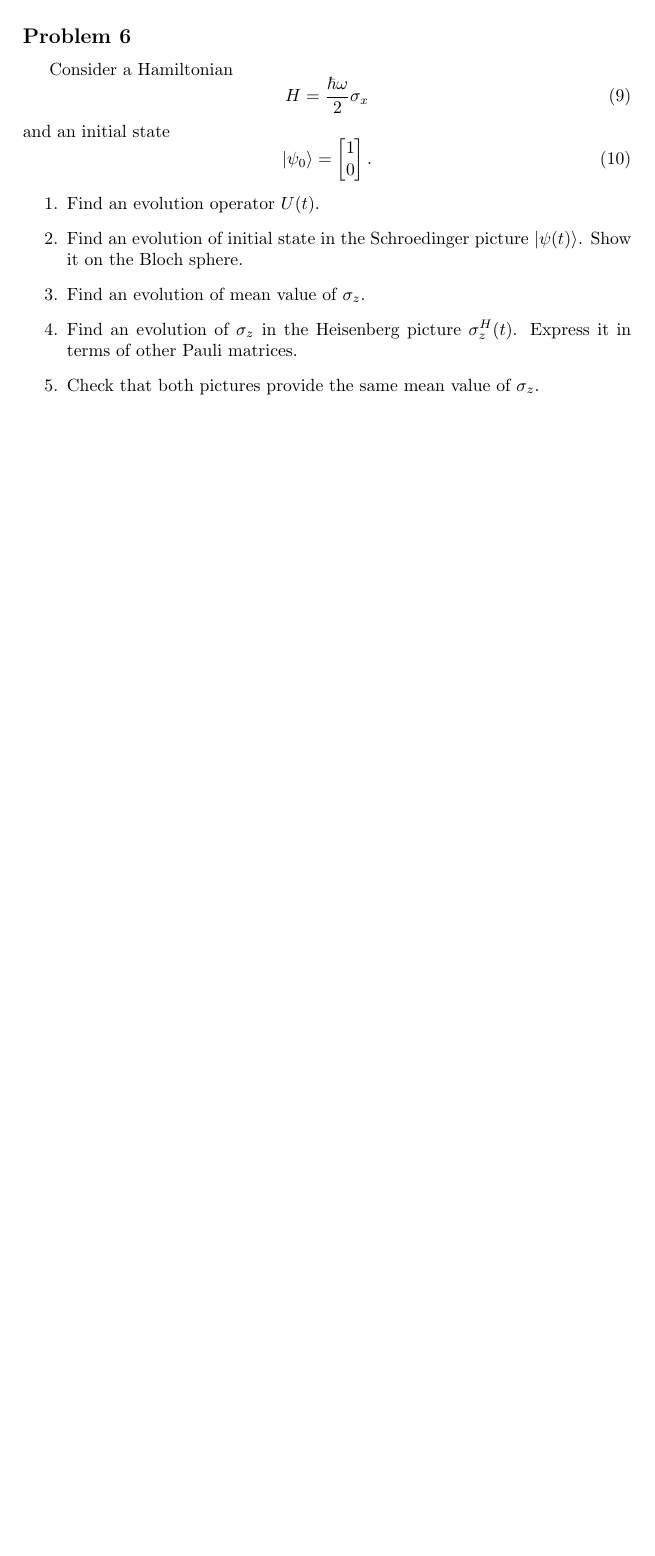
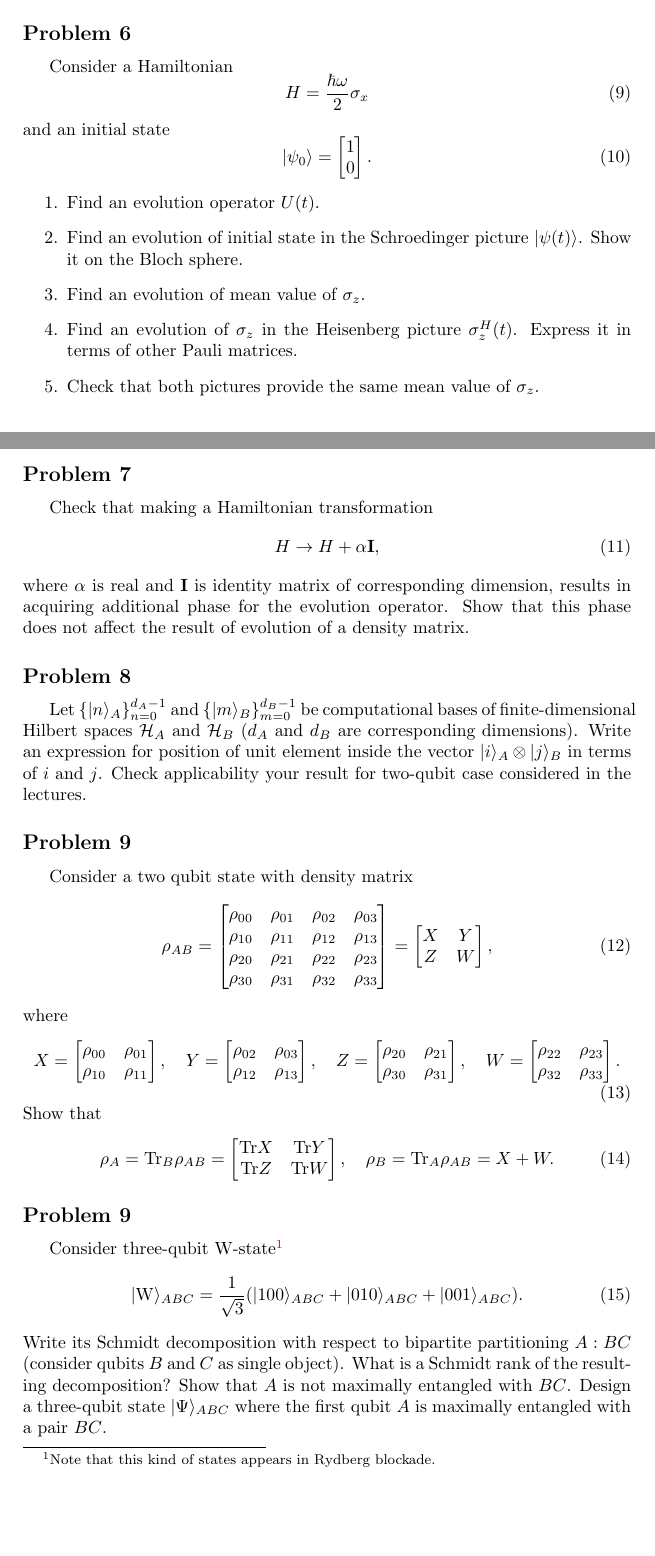
Before and after one commit to EvgeniyKiktenko/RQC-MIPT-q-inf-proc-course, a LaTeX problem sheet (Self-check/assignment_1.tex): part of page 2 of 2 before the commit and two parts of pages 2 and 3 of 4 after it, the two joined at a grey line, cut so that both start at the same text, the shorter picture padded with empty space. Compiled offline with pdfLaTeX.

Commit message:
Updating assignment for the 1-st part

```diff
--- a/Self-check/assignment_1.tex
+++ b/Self-check/assignment_1.tex
@@ -29,6 +29,7 @@
 \newcommand{\ket}[1]{|#1\rangle}
 \newcommand{\bra}[1]{\langle#1|}
 \newcommand{\ketbra}[2]{\ket{#1}\langle#2|}
+\newcommand{\tr}{\ensuremath{{\rm Tr}}}
 
 \begin{document}
 
@@ -160,8 +164,68 @@ Let
+\subsection*{Problem 7}
+Check that making a Hamiltonian transformation
 \begin{equation}
-	\rho = \begin{bmatrix}
+	H \rightarrow H + \alpha {\bf I},
+\end{equation}
+where $\alpha$ is real and ${\bf I}$ is identity matrix of corresponding dimension, results in acquiring additional phase for the evolution operator.
+Show that this phase does not affect the result of evolution of a density matrix.
+
+
+\subsection*{Problem 8}
+Let $\{\ket{n}_{A}\}_{n=0}^{d_{A}-1}$ and $\{\ket{m}_{B}\}_{m=0}^{d_{B}-1}$ be computational bases of finite-dimensional Hilbert spaces $\mathcal{H}_{A}$ and $\mathcal{H}_{B}$ ($d_{A}$ and $d_{B}$ are corresponding dimensions).
+Write an expression for position of unit element inside the vector $\ket{i}_{A}\otimes \ket{j}_{B}$ in terms of $i$ and $j$.
+Check applicability your result for two-qubit case considered in the lectures.
+
+
+\subsection*{Problem 9}
+Consider a two qubit state with density matrix
+\begin{equation}
+	\rho_{AB} = \begin{bmatrix}
 		\rho_{00} & \rho_{01} & \rho_{02} & \rho_{03} \\
 		\rho_{10} & \rho_{11} & \rho_{12} & \rho_{13} \\
 		\rho_{20} & \rho_{21} & \rho_{22} & \rho_{23} \\
 		\rho_{30} & \rho_{31} & \rho_{32} & \rho_{33} \\
-	\end{bmatrix}
+	\end{bmatrix} =
+	\begin{bmatrix}
+		X & Y \\
+		Z & W
+	\end{bmatrix},
 \end{equation}
+where
+\begin{equation}
+	X = 	\begin{bmatrix}
+		\rho_{00} & \rho_{01} \\
+		\rho_{10} & \rho_{11}
+	\end{bmatrix}, \quad
+	Y = 	\begin{bmatrix}
+		\rho_{02} & \rho_{03} \\
+		\rho_{12} & \rho_{13}
+	\end{bmatrix}, \quad
+	Z = 	\begin{bmatrix}
+		\rho_{20} & \rho_{21} \\
+		\rho_{30} & \rho_{31}
+	\end{bmatrix}, \quad
+	W = 	\begin{bmatrix}
+		\rho_{22} & \rho_{23} \\
+		\rho_{32} & \rho_{33}
+	\end{bmatrix}.
+\end{equation}
+Show that
+\begin{equation}
+	\rho_{A} = \tr_{B}\rho_{AB} =
+	\begin{bmatrix}
+		\tr X & \tr Y \\
+		\tr Z & \tr W
+	\end{bmatrix}, \quad
+	\rho_{B} = \tr_{A}\rho_{AB}  = X+W.
+\end{equation}
+
+
+\subsection*{Problem 9}
+Consider three-qubit W-state\footnote{Note that this kind of states appears in Rydberg blockade.}
+\begin{equation}
+	\ket{{\rm W}}_{ABC} = \frac{1}{\sqrt{3}}(\ket{100}_{ABC} + \ket{010}_{ABC} + \ket{001}_{ABC}).
+\end{equation}
+Write its Schmidt decomposition with respect to bipartite partitioning $A:BC$ (consider qubits $B$ and $C$ as single object).
+What is a Schmidt rank of the resulting decomposition?
+Show that $A$ is not maximally entangled with $BC$.
+Design a three-qubit state $\ket{\Psi}_{ABC}$ where the first qubit $A$ is maximally entangled with a pair $BC$.
```
Also changed, not shown: Self-check/assignment_1.pdf, Self-check/assignment_1.tex (34 more changed lines).
